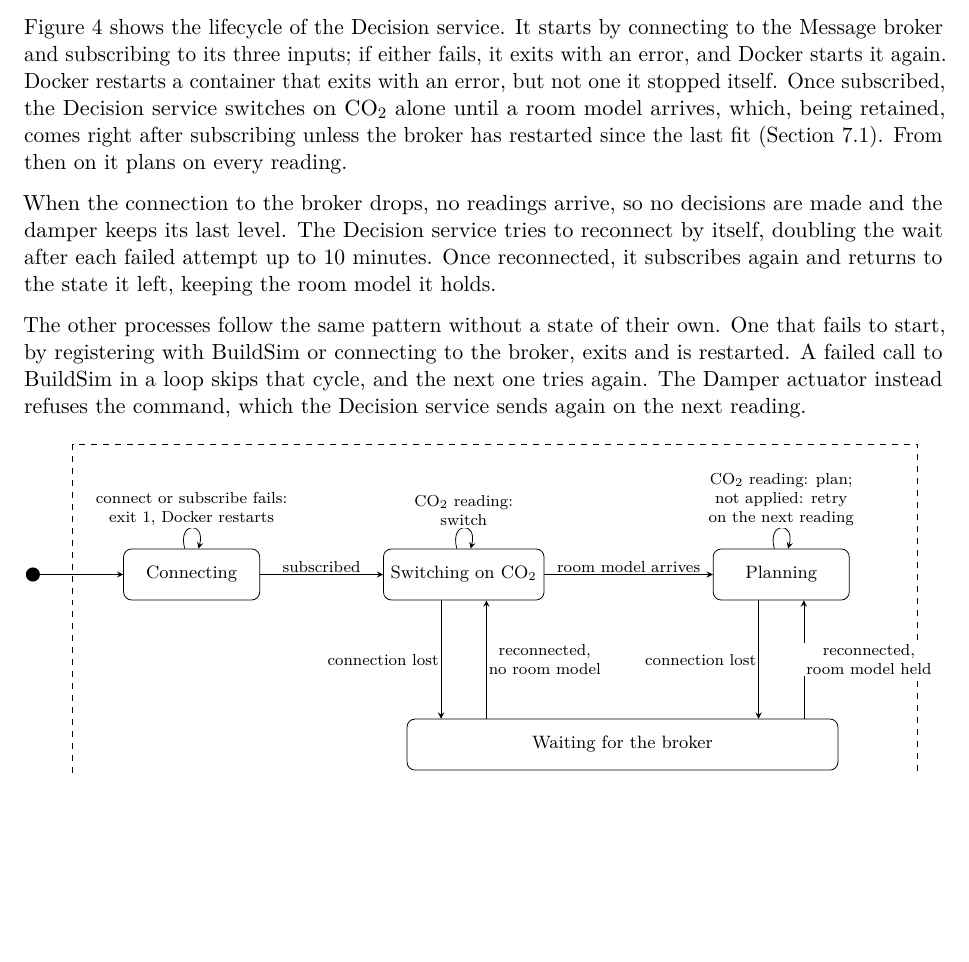
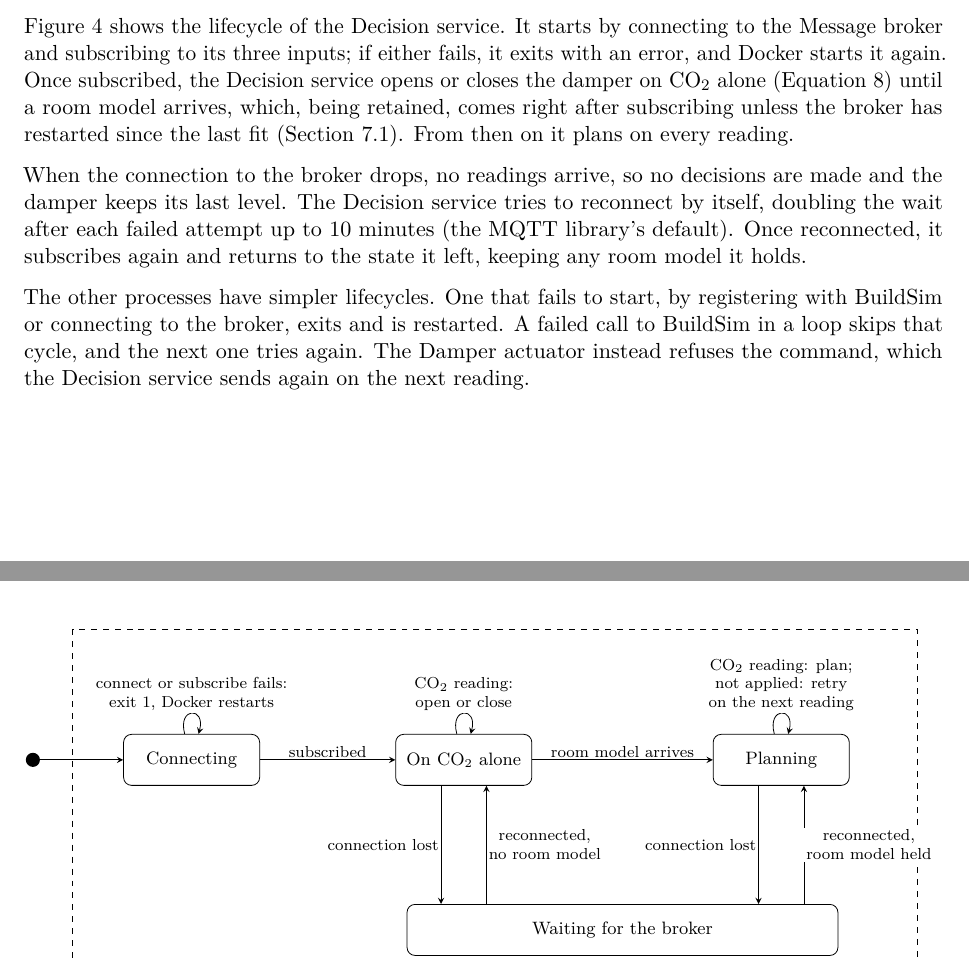
Before and after one commit to OscarEngelmark/smart-ventilation, a LaTeX document (latex/report/report.tex, which reads diagrams/state.tex): part of page 16 of 18 before the commit and two parts of pages 16 and 17 of 19 after it, the two joined at a grey line, cut so that both start at the same text, the shorter picture padded with empty space. Compiled offline with pdfLaTeX.

Commit message:
Write report section 8.2 with the Decision service's states
Add diagrams/state.tex: the Decision service's lifecycle in TikZ,
from connecting through the CO2-only rule and planning to a broker drop.

Write section 8.2 in latex/report/report.tex around the figure, and
reword "switches on CO2" in section 7.1 as opening or closing the
damper.

Delete row 15i from working_plan.md and add the MQTT reconnect wait,
up to 10 minutes, to the broker-down test in row 16.

```diff
--- a/diagrams/state.tex
+++ b/diagrams/state.tex
@@ -11,7 +11,7 @@
   ]
   \node[dot] (start) at (0, 0) {};
   \node[state] (conn) at (2.8, 0) {Connecting};
-  \node[state] (sw) at (7.6, 0) {Switching on CO₂};
+  \node[state] (sw) at (7.6, 0) {On CO₂ alone};
   \node[state] (plan) at (13.2, 0) {Planning};
   \node[state, minimum width=7.6cm] (wait) at (10.4, -3) {Waiting for the broker};
   \node[state] (stop) at (13.2, -5.3) {Stopped};
@@ -23,7 +23,7 @@
   \draw[->] (start) -- (conn);
   \draw (conn) edge[loop above] node[lbl, above] {connect or subscribe fails:\\exit 1, Docker restarts} (conn);
   \draw[->] (conn) -- node[lbl, above] {subscribed} (sw);
-  \draw (sw) edge[loop above] node[lbl, above] {CO₂ reading:\\switch} (sw);
+  \draw (sw) edge[loop above] node[lbl, above] {CO₂ reading:\\open or close} (sw);
   \draw[->] (sw) -- node[lbl, above] {room model arrives} (plan);
   \draw (plan) edge[loop above] node[lbl, above] {CO₂ reading: plan;\\not applied: retry\\on the next reading} (plan);
 
--- a/latex/report/report.tex
+++ b/latex/report/report.tex
@@ -1235,9 +1236,8 @@ answers. Protocols are as in Figure~\ref{fig:container}.}
 Figure~\ref{fig:state} shows the lifecycle of the Decision service. It
 starts by connecting to the Message broker and subscribing to its three
 inputs; if either fails, it exits with an error, and Docker starts it
-again. Docker restarts a container that exits with an error, but not one
-it stopped itself. Once subscribed, the Decision service switches on CO₂
-alone until a room model arrives, which, being retained, comes right
+again. Once subscribed, the Decision service opens or closes the damper
+on CO₂ alone (Equation~\ref{eq:switch}) until a room model arrives, which, being retained, comes right
 after subscribing unless the broker has restarted since the last fit
 (Section~\ref{sec:decision-logic}). From then on it plans on every
 reading.
@@ -1245,11 +1245,11 @@ reading.
 When the connection to the broker drops, no readings arrive, so no
 decisions are made and the damper keeps its last level. The Decision
 service tries to reconnect by itself, doubling the wait after each failed
-attempt up to 10~minutes. Once reconnected, it subscribes again and
-returns to the state it left, keeping the room model it holds.
+attempt up to 10~minutes (the MQTT library's default). Once reconnected,
+it subscribes again and
+returns to the state it left, keeping any room model it holds.
 
-The other processes follow the same pattern without a state of their
-own. One that fails to start, by registering with BuildSim or connecting
+The other processes have simpler lifecycles. One that fails to start, by registering with BuildSim or connecting
 to the broker, exits and is restarted. A failed call to BuildSim in a
 loop skips that cycle, and the next one tries again. The Damper actuator
 instead refuses the command, which the Decision service sends again on
```
Also changed, not shown: latex/report/report.tex (5 more changed lines).
